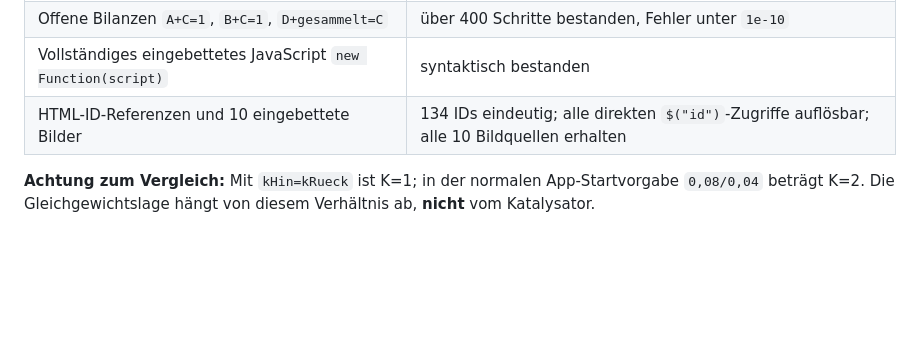
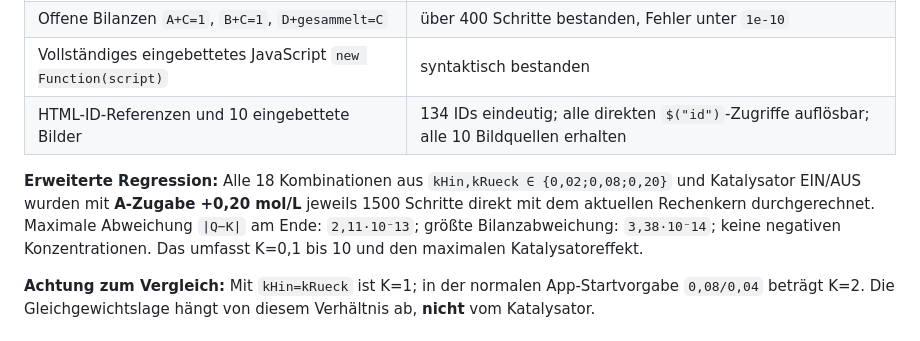
Before and after one commit to ekerzendorfer/EQUILIB_LAB, a Markdown page: docs/PRUEFPROTOKOLL_V0_4F_2026-11-01.md, the part around the change. Rendered like a GitHub page; blank space fills up the shorter version.

Commit message:
docs(equilib): record v0.4f regression tests, prompt and development journal

```diff
--- a/docs/PRUEFPROTOKOLL_V0_4F_2026-11-01.md
+++ b/docs/PRUEFPROTOKOLL_V0_4F_2026-11-01.md
@@ -28,6 +28,8 @@ Das GitHub-HTML wurde erneut als Blob eingelesen. Der enthaltene originale Chemi
 | Vollständiges eingebettetes JavaScript `new Function(script)` | syntaktisch bestanden |
 | HTML-ID-Referenzen und 10 eingebettete Bilder | 134 IDs eindeutig; alle direkten `$("id")`-Zugriffe auflösbar; alle 10 Bildquellen erhalten |
 
+**Erweiterte Regression:** Alle 18 Kombinationen aus `kHin,kRueck ∈ {0,02;0,08;0,20}` und Katalysator EIN/AUS wurden mit **A-Zugabe +0,20 mol/L** jeweils 1500 Schritte direkt mit dem aktuellen Rechenkern durchgerechnet. Maximale Abweichung `|Q−K|` am Ende: `2,11·10⁻13`; größte Bilanzabweichung: `3,38·10⁻14`; keine negativen Konzentrationen. Das umfasst K=0,1 bis 10 und den maximalen Katalysatoreffekt.
+
 **Achtung zum Vergleich:** Mit `kHin=kRueck` ist K=1; in der normalen App-Startvorgabe `0,08/0,04` beträgt K=2. Die Gleichgewichtslage hängt von diesem Verhältnis ab, **nicht** vom Katalysator.
 
 ## Noch manuell im Browser prüfen
```
